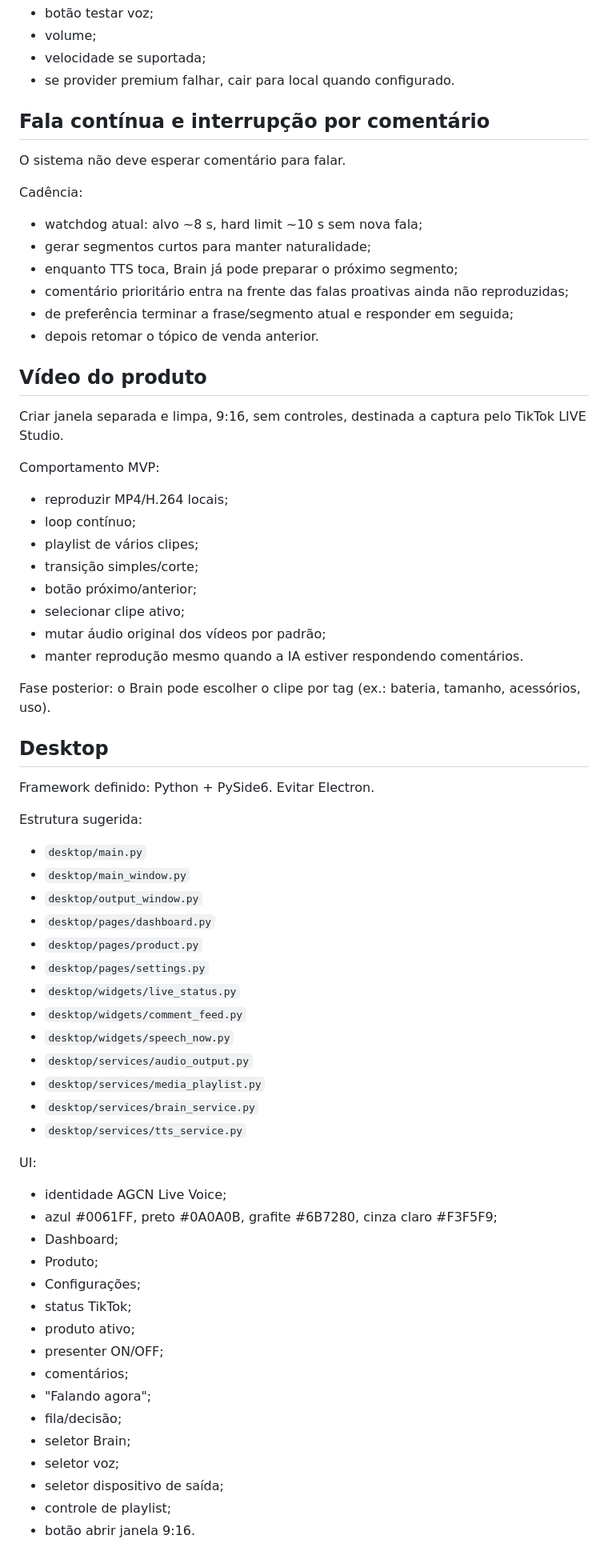
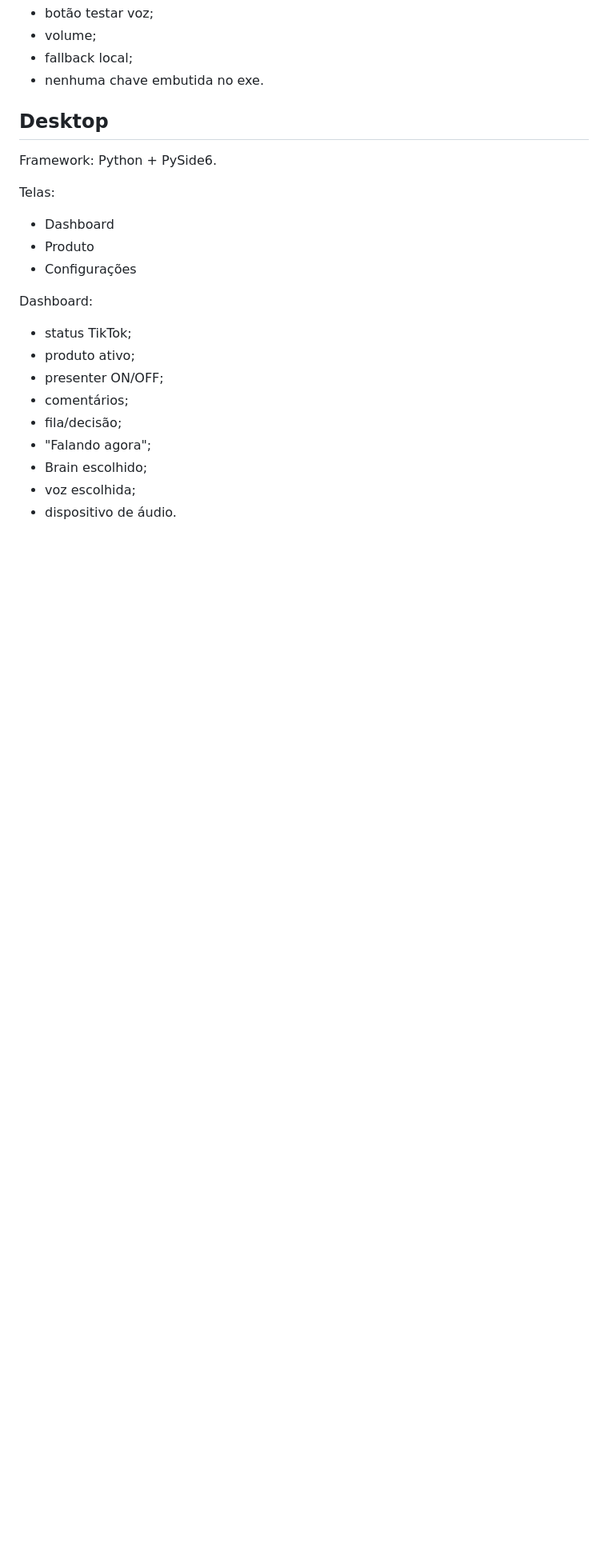
Before and after one commit to adrse/AGCN-Live-Voice, a Markdown page: docs/ASTRA_HANDOFF_2026-09-29.md, the part around one of its changes. Shown at 80% size. Drawn GitHub-style; blank space fills up the shorter version.

```diff
--- a/docs/ASTRA_HANDOFF_2026-09-29.md
+++ b/docs/ASTRA_HANDOFF_2026-09-29.md
@@ -135,70 +178,25 @@ Requisitos:
 - botão testar voz;
 - volume;
-- velocidade se suportada;
-- se provider premium falhar, cair para local quando configurado.
-
-## Fala contínua e interrupção por comentário
-
-O sistema não deve esperar comentário para falar.
-
-Cadência:
-- watchdog atual: alvo ~8 s, hard limit ~10 s sem nova fala;
-- gerar segmentos curtos para manter naturalidade;
-- enquanto TTS toca, Brain já pode preparar o próximo segmento;
-- comentário prioritário entra na frente das falas proativas ainda não reproduzidas;
-- de preferência terminar a frase/segmento atual e responder em seguida;
-- depois retomar o tópico de venda anterior.
-
-## Vídeo do produto
-
-Criar janela separada e limpa, 9:16, sem controles, destinada a captura pelo TikTok LIVE Studio.
-
-Comportamento MVP:
-- reproduzir MP4/H.264 locais;
-- loop contínuo;
-- playlist de vários clipes;
-- transição simples/corte;
-- botão próximo/anterior;
-- selecionar clipe ativo;
-- mutar áudio original dos vídeos por padrão;
-- manter reprodução mesmo quando a IA estiver respondendo comentários.
-
-Fase posterior: o Brain pode escolher o clipe por tag (ex.: bateria, tamanho, acessórios, uso).
+- fallback local;
+- nenhuma chave embutida no exe.
 
 ## Desktop
 
-Framework definido: Python + PySide6. Evitar Electron.
+Framework: Python + PySide6.
 
-Estrutura sugerida:
-- `desktop/main.py`
-- `desktop/main_window.py`
-- `desktop/output_window.py`
-- `desktop/pages/dashboard.py`
-- `desktop/pages/product.py`
-- `desktop/pages/settings.py`
-- `desktop/widgets/live_status.py`
-- `desktop/widgets/comment_feed.py`
-- `desktop/widgets/speech_now.py`
-- `desktop/services/audio_output.py`
-- `desktop/services/media_playlist.py`
-- `desktop/services/brain_service.py`
-- `desktop/services/tts_service.py`
+Telas:
+- Dashboard
+- Produto
+- Configurações
 
-UI:
-- identidade AGCN Live Voice;
-- azul #0061FF, preto #0A0A0B, grafite #6B7280, cinza claro #F3F5F9;
-- Dashboard;
-- Produto;
-- Configurações;
+Dashboard:
 - status TikTok;
 - produto ativo;
 - presenter ON/OFF;
 - comentários;
+- fila/decisão;
 - "Falando agora";
-- fila/decisão;
-- seletor Brain;
-- seletor voz;
-- seletor dispositivo de saída;
-- controle de playlist;
-- botão abrir janela 9:16.
+- Brain escolhido;
+- voz escolhida;
+- dispositivo de áudio.
 
```
Also changed, not shown: other parts of docs/ASTRA_HANDOFF_2026-09-29.md (+140 -103 lines).
